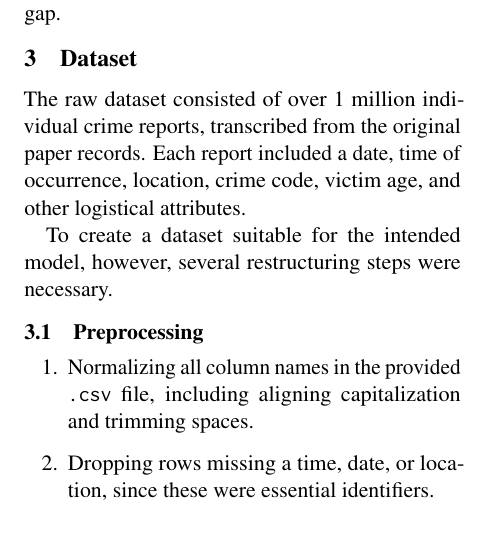
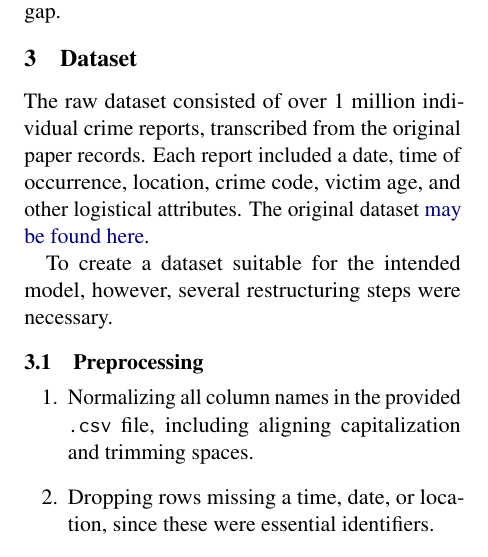
Before and after one commit to charcoalyy/la-crime, a LaTeX document (latex_report/main.tex): part of one column of page 1 of 3, cut so that both start at the same text. Compiled offline with pdfLaTeX.

Commit message:
link to dataset

```diff
--- a/latex_report/main.tex
+++ b/latex_report/main.tex
@@ -93,7 +93,7 @@ Overall, many studies have advanced crime forecasting, most commonly through dee
 \section{Dataset}
 % You should write about your dataset here, following the guidelines regarding item 1. This section may be 0.5-1 pages. Depending on your specific dataset, you may want to include subsections for the preprocessing, annotation, etc.
 
-The raw dataset consisted of over 1 million individual crime reports, transcribed from the original paper records. Each report included a date, time of occurrence, location, crime code, victim age, and other logistical attributes.
+The raw dataset consisted of over 1 million individual crime reports, transcribed from the original paper records. Each report included a date, time of occurrence, location, crime code, victim age, and other logistical attributes. The original dataset \href{https://www.kaggle.com/datasets/cityofLA/crime-in-los-angeles}{may be found here}.
 
 To create a dataset suitable for the intended model, however, several restructuring steps were necessary.
 
```
